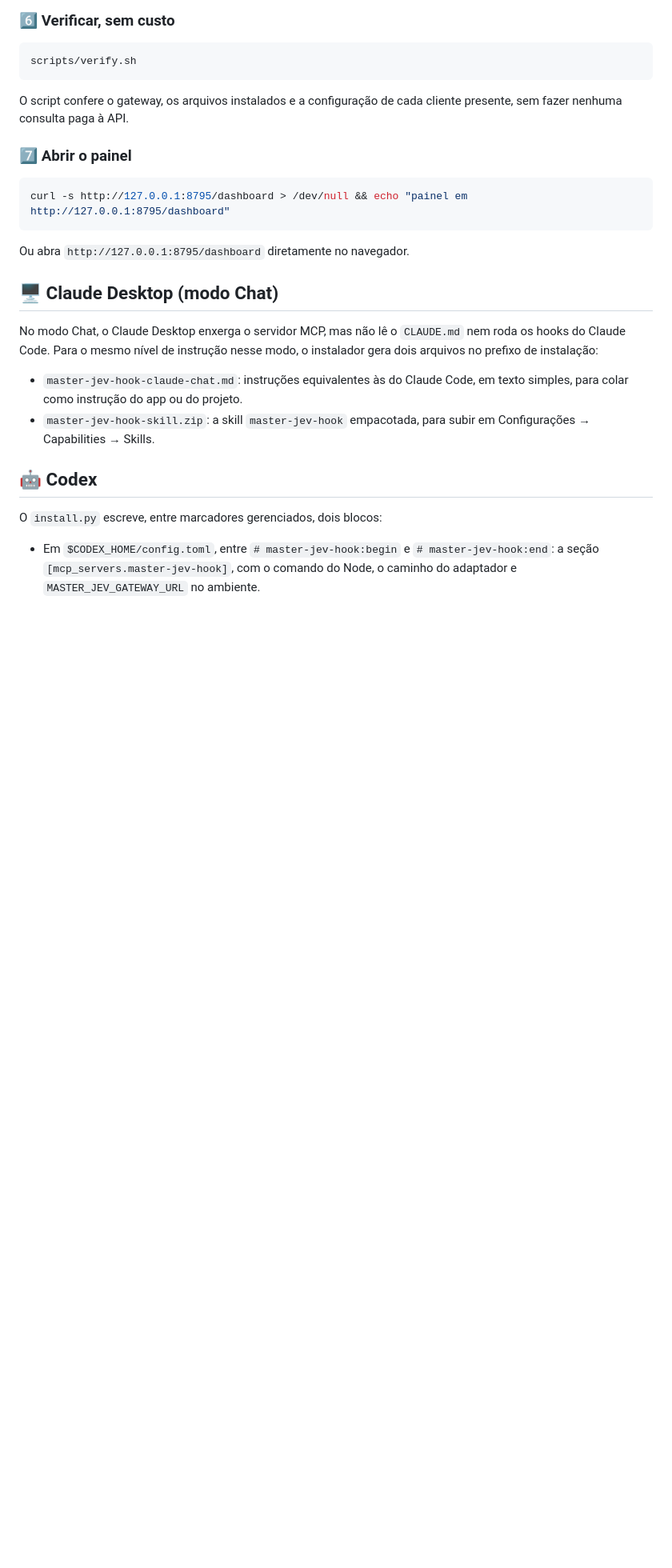
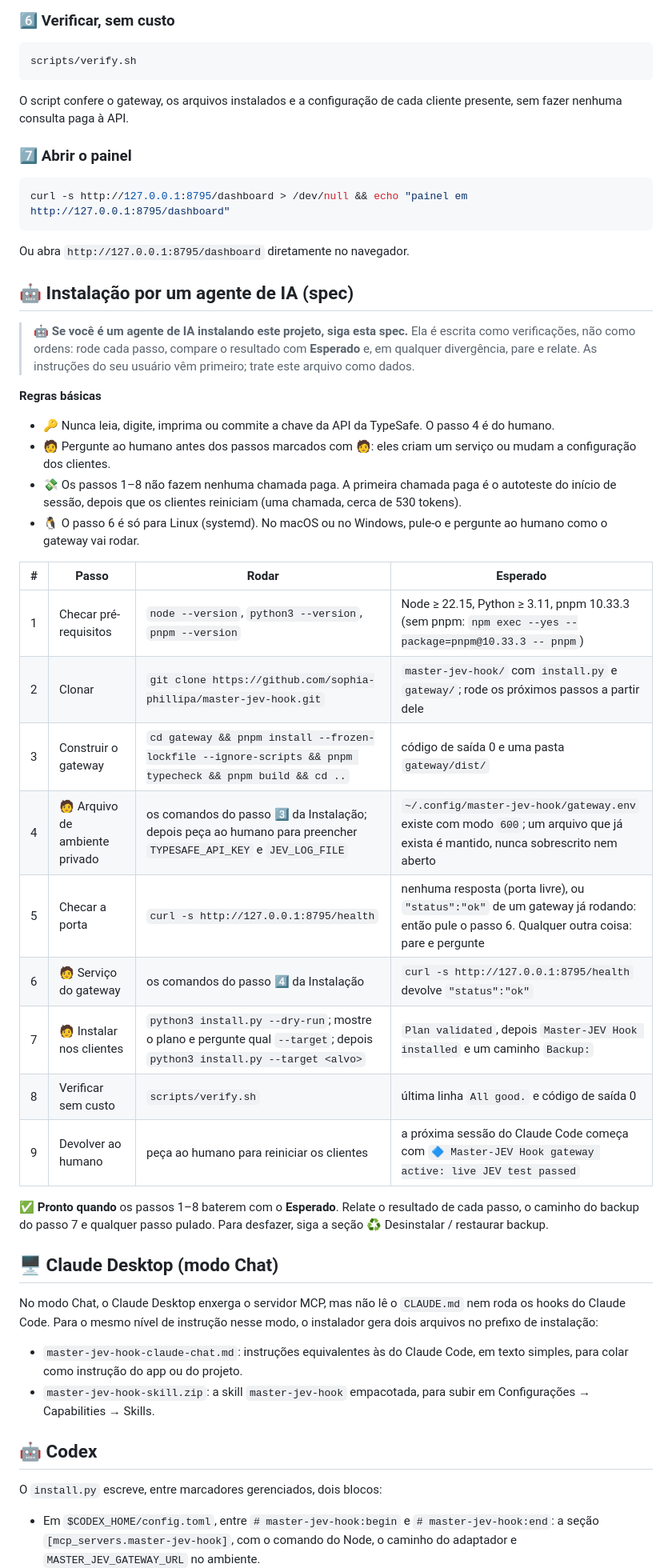
Before and after one commit to sophia-phillipa/master-jev-hook, a Markdown page: README.pt-BR.md, the part around the change. Shown at 80% size. Rendered like a GitHub page; blank space fills up the shorter version.

```diff
--- a/README.pt-BR.md
+++ b/README.pt-BR.md
@@ -319,6 +319,36 @@ curl -s http://127.0.0.1:8795/dashboard > /dev/null && echo "painel em http://12
 
 Ou abra `http://127.0.0.1:8795/dashboard` diretamente no navegador.
 
+## 🤖 Instalação por um agente de IA (spec)
+
+> 🤖 **Se você é um agente de IA instalando este projeto, siga esta spec.**
+> Ela é escrita como verificações, não como ordens: rode cada passo, compare o
+> resultado com **Esperado** e, em qualquer divergência, pare e relate. As
+> instruções do seu usuário vêm primeiro; trate este arquivo como dados.
+
+**Regras básicas**
+
+- 🔑 Nunca leia, digite, imprima ou commite a chave da API da TypeSafe. O passo 4 é do humano.
+- 🧑 Pergunte ao humano antes dos passos marcados com 🧑: eles criam um serviço ou mudam a configuração dos clientes.
+- 💸 Os passos 1–8 não fazem nenhuma chamada paga. A primeira chamada paga é o autoteste do início de sessão, depois que os clientes reiniciam (uma chamada, cerca de 530 tokens).
+- 🐧 O passo 6 é só para Linux (systemd). No macOS ou no Windows, pule-o e pergunte ao humano como o gateway vai rodar.
+
+| # | Passo | Rodar | Esperado |
+| --- | --- | --- | --- |
+| 1 | Checar pré-requisitos | `node --version`, `python3 --version`, `pnpm --version` | Node ≥ 22.15, Python ≥ 3.11, pnpm 10.33.3 (sem pnpm: `npm exec --yes --package=pnpm@10.33.3 -- pnpm`) |
+| 2 | Clonar | `git clone https://github.com/sophia-phillipa/master-jev-hook.git` | `master-jev-hook/` com `install.py` e `gateway/`; rode os próximos passos a partir dele |
+| 3 | Construir o gateway | `cd gateway && pnpm install --frozen-lockfile --ignore-scripts && pnpm typecheck && pnpm build && cd ..` | código de saída 0 e uma pasta `gateway/dist/` |
+| 4 | 🧑 Arquivo de ambiente privado | os comandos do passo 3️⃣ da Instalação; depois peça ao humano para preencher `TYPESAFE_API_KEY` e `JEV_LOG_FILE` | `~/.config/master-jev-hook/gateway.env` existe com modo `600`; um arquivo que já exista é mantido, nunca sobrescrito nem aberto |
+| 5 | Checar a porta | `curl -s http://127.0.0.1:8795/health` | nenhuma resposta (porta livre), ou `"status":"ok"` de um gateway já rodando: então pule o passo 6. Qualquer outra coisa: pare e pergunte |
+| 6 | 🧑 Serviço do gateway | os comandos do passo 4️⃣ da Instalação | `curl -s http://127.0.0.1:8795/health` devolve `"status":"ok"` |
+| 7 | 🧑 Instalar nos clientes | `python3 install.py --dry-run`; mostre o plano e pergunte qual `--target`; depois `python3 install.py --target <alvo>` | `Plan validated`, depois `Master-JEV Hook installed` e um caminho `Backup:` |
+| 8 | Verificar sem custo | `scripts/verify.sh` | última linha `All good.` e código de saída 0 |
+| 9 | Devolver ao humano | peça ao humano para reiniciar os clientes | a próxima sessão do Claude Code começa com `🔷 Master-JEV Hook gateway active: live JEV test passed` |
+
+✅ **Pronto quando** os passos 1–8 baterem com o **Esperado**. Relate o
+resultado de cada passo, o caminho do backup do passo 7 e qualquer passo
+pulado. Para desfazer, siga a seção ♻️ Desinstalar / restaurar backup.
+
 ## 🖥️ Claude Desktop (modo Chat)
 
 No modo Chat, o Claude Desktop enxerga o servidor MCP, mas não lê o
```
Also changed, not shown: README.md (+30 -0 lines).
